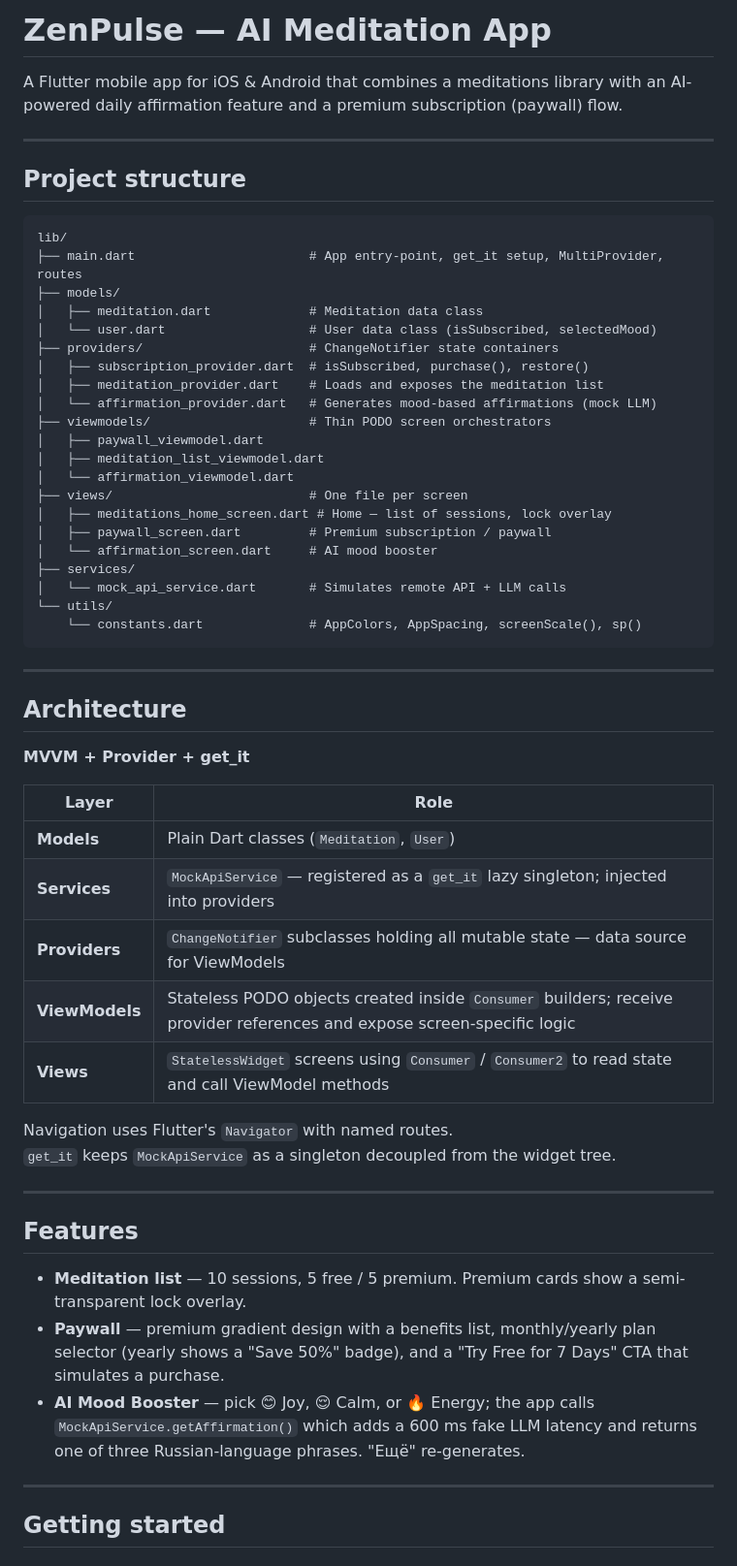
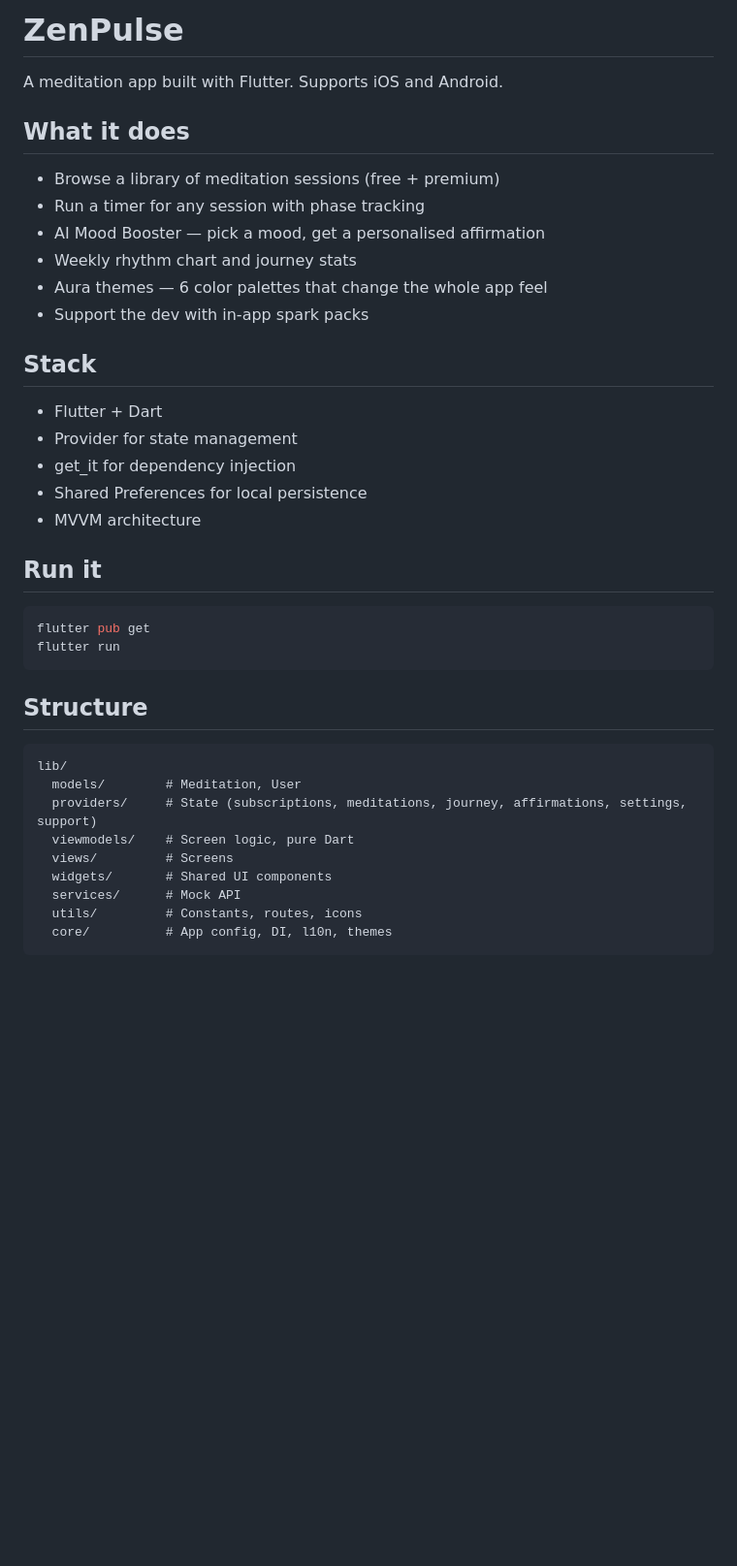
Before and after one commit to Mrxforte/zen_pulse, a Markdown page: README.md, the part around one of its changes. Shown at 97% size. GitHub-like rendering; blank space fills up the shorter version.

Commit message:
simplify README description

````diff
--- a/README.md
+++ b/README.md
@@ -1,61 +1,42 @@
-# ZenPulse — AI Meditation App
+# ZenPulse
 
-A Flutter mobile app for iOS & Android that combines a meditations library with an AI-powered daily affirmation feature and a premium subscription (paywall) flow.
+A meditation app built with Flutter. Supports iOS and Android.
 
----
+## What it does
 
-## Project structure
+- Browse a library of meditation sessions (free + premium)
+- Run a timer for any session with phase tracking
+- AI Mood Booster — pick a mood, get a personalised affirmation
+- Weekly rhythm chart and journey stats
+- Aura themes — 6 color palettes that change the whole app feel
+- Support the dev with in-app spark packs
+
+## Stack
+
+- Flutter + Dart
+- Provider for state management
+- get_it for dependency injection
+- Shared Preferences for local persistence
+- MVVM architecture
+
+## Run it
+
+```bash
+flutter pub get
+flutter run
+```
+
+## Structure
 
 ```
 lib/
-├── main.dart                       # App entry-point, get_it setup, MultiProvider, routes
-├── models/
-│   ├── meditation.dart             # Meditation data class
-│   └── user.dart                   # User data class (isSubscribed, selectedMood)
-├── providers/                      # ChangeNotifier state containers
-│   ├── subscription_provider.dart  # isSubscribed, purchase(), restore()
-│   ├── meditation_provider.dart    # Loads and exposes the meditation list
-│   └── affirmation_provider.dart   # Generates mood-based affirmations (mock LLM)
-├── viewmodels/                     # Thin PODO screen orchestrators
-│   ├── paywall_viewmodel.dart
-│   ├── meditation_list_viewmodel.dart
-│   └── affirmation_viewmodel.dart
-├── views/                          # One file per screen
-│   ├── meditations_home_screen.dart # Home — list of sessions, lock overlay
-│   ├── paywall_screen.dart         # Premium subscription / paywall
-│   └── affirmation_screen.dart     # AI mood booster
-├── services/
-│   └── mock_api_service.dart       # Simulates remote API + LLM calls
-└── utils/
-    └── constants.dart              # AppColors, AppSpacing, screenScale(), sp()
+  models/        # Meditation, User
+  providers/     # State (subscriptions, meditations, journey, affirmations, settings, support)
+  viewmodels/    # Screen logic, pure Dart
+  views/         # Screens
+  widgets/       # Shared UI components
+  services/      # Mock API
+  utils/         # Constants, routes, icons
+  core/          # App config, DI, l10n, themes
 ```
 
----
-
-## Architecture
-
-**MVVM + Provider + get_it**
-
-| Layer | Role |
-|---|---|
-| **Models** | Plain Dart classes (`Meditation`, `User`) |
-| **Services** | `MockApiService` — registered as a `get_it` lazy singleton; injected into providers |
-| **Providers** | `ChangeNotifier` subclasses holding all mutable state — data source for ViewModels |
-| **ViewModels** | Stateless PODO objects created inside `Consumer` builders; receive provider references and expose screen-specific logic |
-| **Views** | `StatelessWidget` screens using `Consumer` / `Consumer2` to read state and call ViewModel methods |
-
-Navigation uses Flutter's `Navigator` with named routes.
-`get_it` keeps `MockApiService` as a singleton decoupled from the widget tree.
-
----
-
-## Features
-
-- **Meditation list** — 10 sessions, 5 free / 5 premium. Premium cards show a semi-transparent lock overlay.
-- **Paywall** — premium gradient design with a benefits list, monthly/yearly plan selector (yearly shows a "Save 50%" badge), and a "Try Free for 7 Days" CTA that simulates a purchase.
-- **AI Mood Booster** — pick 😊 Joy, 😌 Calm, or 🔥 Energy; the app calls `MockApiService.getAffirmation()` which adds a 600 ms fake LLM latency and returns one of three Russian-language phrases. "Ещё" re-generates.
-
----
-
-## Getting started
-
````
Also changed, not shown: other parts of README.md (+0 -39 lines).
